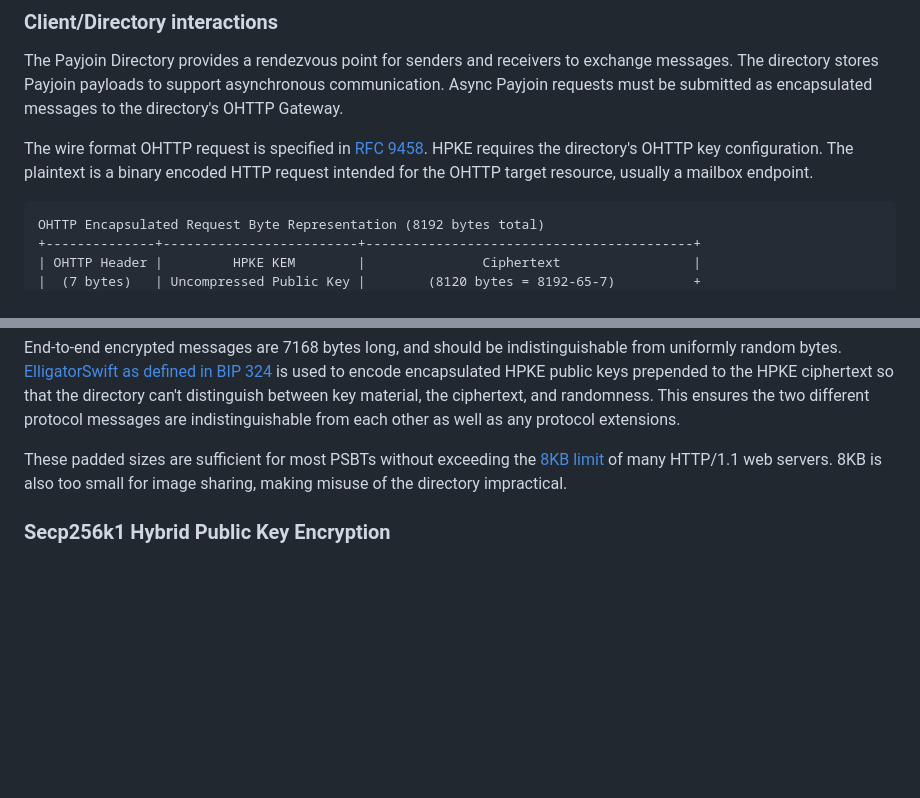
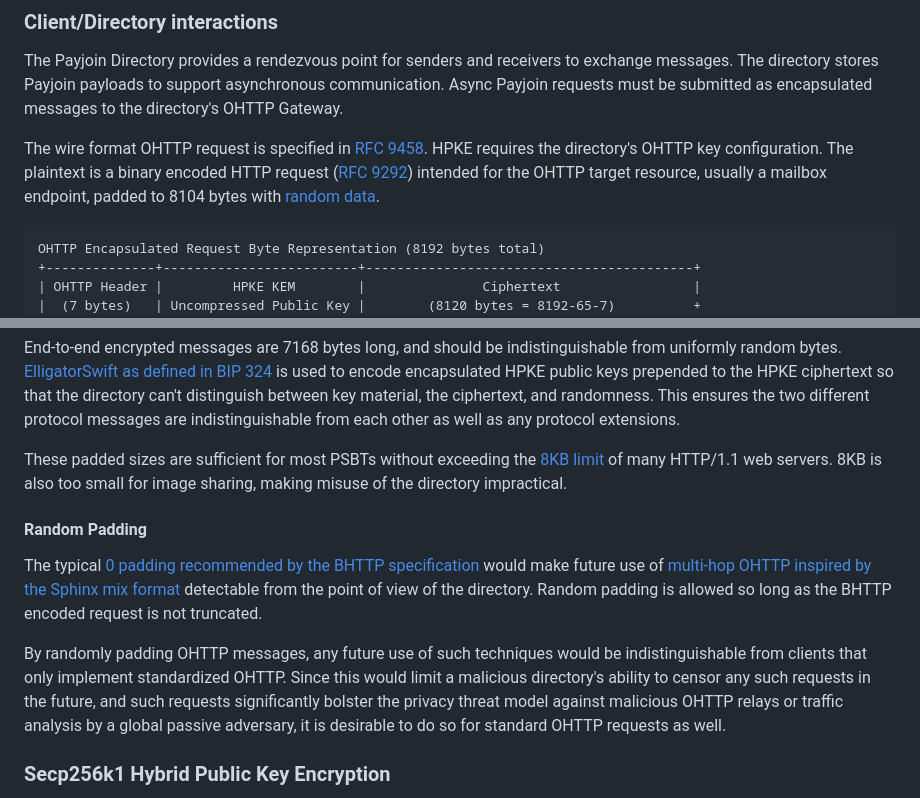
Before and after one commit to bitcoin/bips, a Markdown page: bip-0077.md, 2 parts joined by grey strips. GitHub-like rendering; blank space fills up the shorter version.

Commit message:
Add rationale for random padding in OHTTP

````diff
--- a/bip-0077.md
+++ b/bip-0077.md
@@ -426,8 +426,9 @@ submitted as encapsulated messages to the directory's OHTTP Gateway.
 The wire format OHTTP request is specified in [RFC
 9458](https://www.ietf.org/rfc/rfc9458.html#name-hpke-encapsulation). HPKE
 requires the directory's OHTTP key configuration. The plaintext is a binary
-encoded HTTP request intended for the OHTTP target resource, usually a mailbox
-endpoint.
+encoded HTTP request ([RFC 9292](https://www.rfc-editor.org/rfc/rfc9292.html))
+intended for the OHTTP target resource, usually a mailbox endpoint, padded to
+8104 bytes with [random data](#random-padding).
 
 ```
 OHTTP Encapsulated Request Byte Representation (8192 bytes total)
@@ -611,6 +612,22 @@ limit](https://www.geekersdigest.com/max-http-request-header-size-server-compari
 of many HTTP/1.1 web servers. 8KB is also too small for image sharing,
 making misuse of the directory impractical.
 
+#### Random Padding
+
+The typical [0 padding recommended by the BHTTP
+specification](https://www.rfc-editor.org/rfc/rfc9292.html#name-padding-and-truncation)
+would make future use of [multi-hop OHTTP inspired by the Sphinx mix
+format](https://github.com/orgs/payjoin/discussions/582) detectable from the
+point of view of the directory. Random padding is allowed so long as the BHTTP
+encoded request is not truncated.
+
+By randomly padding OHTTP messages, any future use of such techniques would be
+indistinguishable from clients that only implement standardized OHTTP. Since
+this would limit a malicious directory's ability to censor any such requests in
+the future, and such requests significantly bolster the privacy threat model
+against malicious OHTTP relays or traffic analysis by a global passive
+adversary, it is desirable to do so for standard OHTTP requests as well.
+
 ### Secp256k1 Hybrid Public Key Encryption
 
 [RFC 9180 Hybrid Public Key
````
